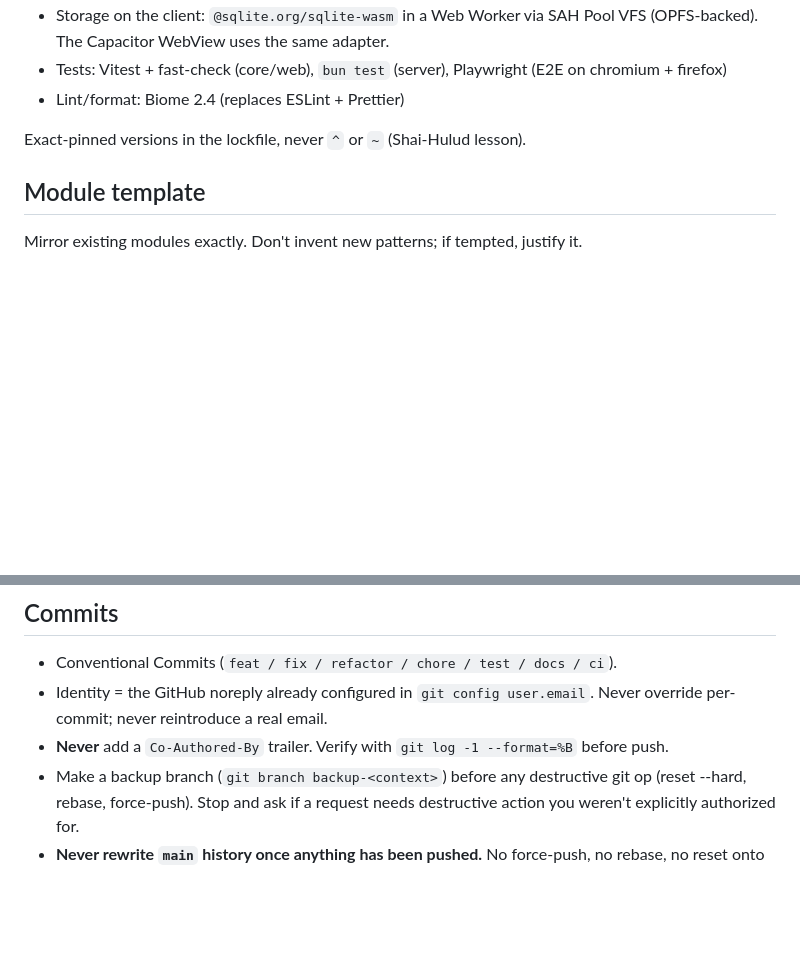
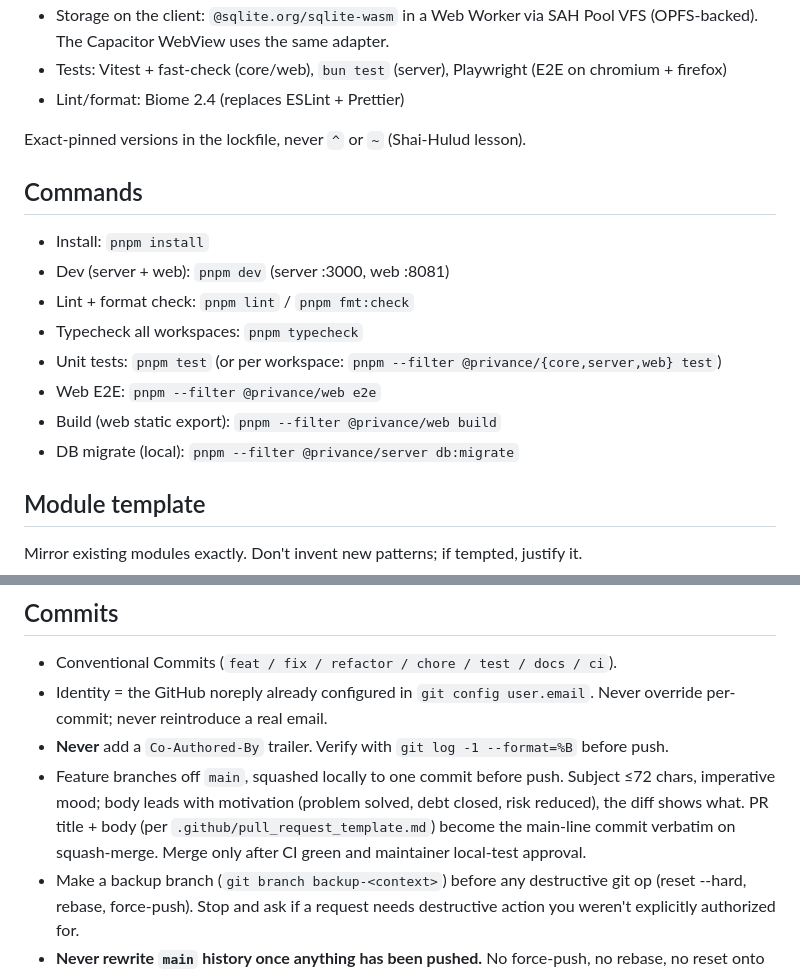
Before and after one commit to rahulkrishnan1/privance, a Markdown page: CLAUDE.md, 2 parts joined by grey strips. Drawn GitHub-style; blank space fills up the shorter version.

```diff
--- a/CLAUDE.md
+++ b/CLAUDE.md
@@ -17,6 +17,17 @@ Operating manual for code work in this repo. Architecture lives in `ARCHITECTURE
 - Lint/format: Biome 2.4 (replaces ESLint + Prettier)
 
 Exact-pinned versions in the lockfile, never `^` or `~` (Shai-Hulud lesson).
+
+## Commands
+
+- Install: `pnpm install`
+- Dev (server + web): `pnpm dev`  (server :3000, web :8081)
+- Lint + format check: `pnpm lint` / `pnpm fmt:check`
+- Typecheck all workspaces: `pnpm typecheck`
+- Unit tests: `pnpm test`  (or per workspace: `pnpm --filter @privance/{core,server,web} test`)
+- Web E2E: `pnpm --filter @privance/web e2e`
+- Build (web static export): `pnpm --filter @privance/web build`
+- DB migrate (local): `pnpm --filter @privance/server db:migrate`
 
 ## Module template
 
@@ -95,6 +106,7 @@ Backward-incompatible changes follow **expand → backfill → contract** (three
 - Conventional Commits (`feat / fix / refactor / chore / test / docs / ci`).
 - Identity = the GitHub noreply already configured in `git config user.email`. Never override per-commit; never reintroduce a real email.
 - **Never** add a `Co-Authored-By` trailer. Verify with `git log -1 --format=%B` before push.
+- Feature branches off `main`, squashed locally to one commit before push. Subject ≤72 chars, imperative mood; body leads with motivation (problem solved, debt closed, risk reduced), the diff shows what. PR title + body (per `.github/pull_request_template.md`) become the main-line commit verbatim on squash-merge. Merge only after CI green and maintainer local-test approval.
 - Make a backup branch (`git branch backup-<context>`) before any destructive git op (reset --hard, rebase, force-push). Stop and ask if a request needs destructive action you weren't explicitly authorized for.
 - **Never rewrite `main` history once anything has been pushed.** No force-push, no rebase, no reset onto remote main.
 - **No personal info in tracked files**, no real names, personal emails, GitHub handles, absolute `/Users/…` paths, or specific cities/regions in committed docs. Treat anything tracked as public-facing even when the repo is private.
```
Also changed, not shown: .github/pull_request_template.md (added, +21 -0 lines), CONTRIBUTING.md (+5 -2 lines).
